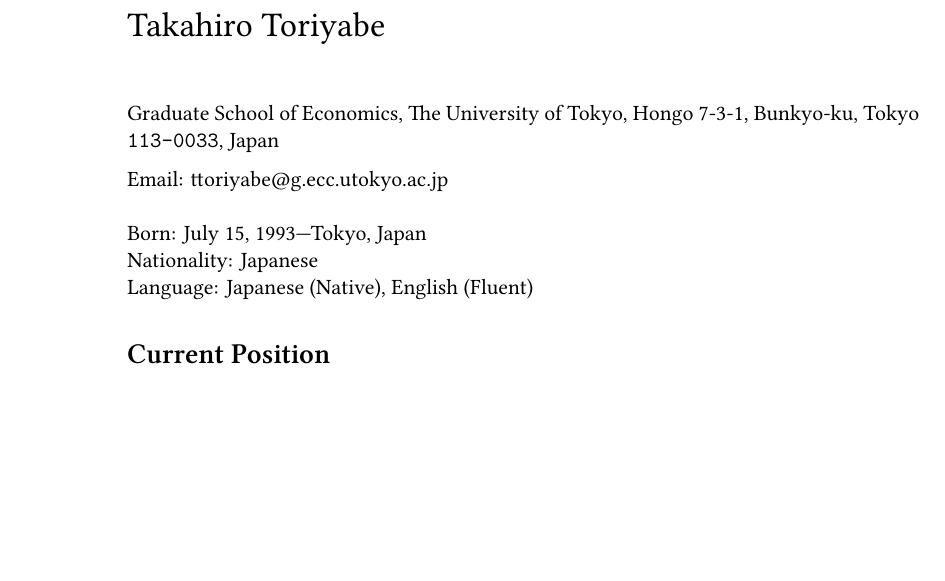
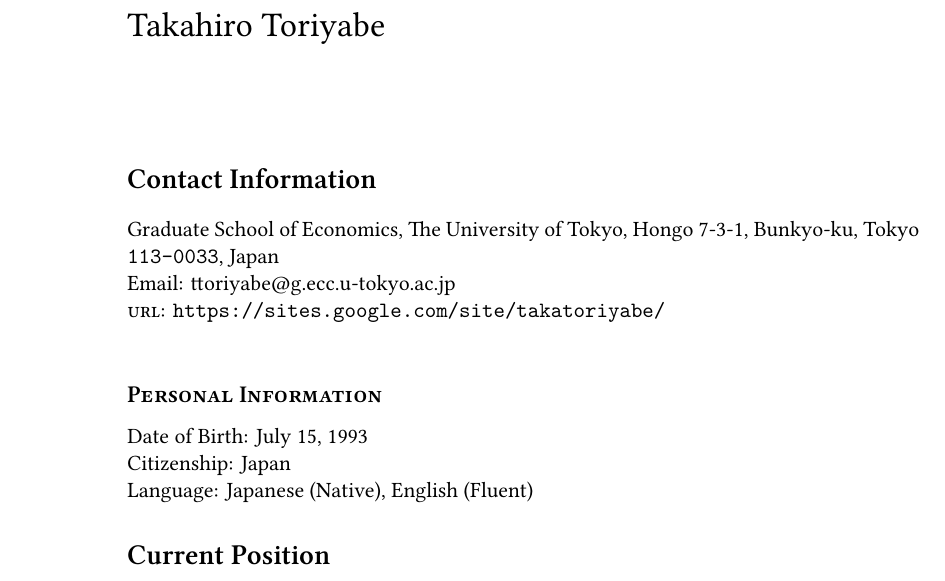
Before and after one commit to Takahiro-Toriyabe/CV, a LaTeX CV (CV/cv_toriyabe.tex): part of page 1 of 2, cut so that both start at the same text, the shorter picture padded with empty space. Compiled offline with XeLaTeX; a missing font is replaced by an installed copy or a similar font.

Commit message:
Add URL of personal web page

```diff
--- a/CV/cv_toriyabe.tex
+++ b/CV/cv_toriyabe.tex
@@ -46,6 +46,7 @@
 \reversemarginpar
 
 \usepackage{comment} % Comment out some lines
+\usepackage{url}
 
 %\usepackage[xetex, bookmarks, colorlinks, breaklinks, pdftitle={Takahiro Toriyabe - vita},pdfauthor={Takahiro Toriyabe }]{hyperref} % PDF setup - set your name and the title of the document to be incorporated into the final PDF file meta-information
 %\hypersetup{linkcolor=blue,citecolor=blue,filecolor=black,urlcolor=MidnightBlue} % Link colors
@@ -90,18 +91,22 @@
 %----------------------------------------------------------------------------------------
 
 {\LARGE Takahiro Toriyabe}\\[1cm] % Your name
-Graduate School of Economics, The University of Tokyo, Hongo 7-3-1, Bunkyo-ku, Tokyo \texttt{113-0033}, Japan\\[.2cm]
+
+\section*{Contact Information}
+Graduate School of Economics, The University of Tokyo, Hongo 7-3-1, Bunkyo-ku, Tokyo \texttt{113-0033}, Japan\\
 %Phone: \texttt{609-734-8000}\\ % Your phone number
 %Fax: \texttt{609-924-8399}\\[.2cm] % Your fax number
-Email: ttoriyabe@g.ecc.utokyo.ac.jp\\ % Your email address
-%\textsc{url}: \href{http://www.ias.edu/spfeatures/einstein/}{http://www.ias.edu/spfeatures/einstein/}\\ % Your academic/personal website
+Email: ttoriyabe@g.ecc.u-tokyo.ac.jp\\ % Your email address
+\textsc{url}: \url{https://sites.google.com/site/takatoriyabe/}\\ % Your academic/personal website
 
 %\vfill % Whitespace between contact information and specific CV information
 
 %------------------------------------------------
 
-Born: July 15, 1993---Tokyo, Japan\\ % Your date of birth
-Nationality: Japanese\\ % Your nationality
+\subsection*{Personal Information}
+
+Date of Birth: July 15, 1993\\ % Your date of birth
+Citizenship: Japan\\ % Your nationality
 Language: Japanese (Native), English (Fluent)
 
 %------------------------------------------------
```
Also changed, not shown: CV/cv_toriyabe.pdf.
